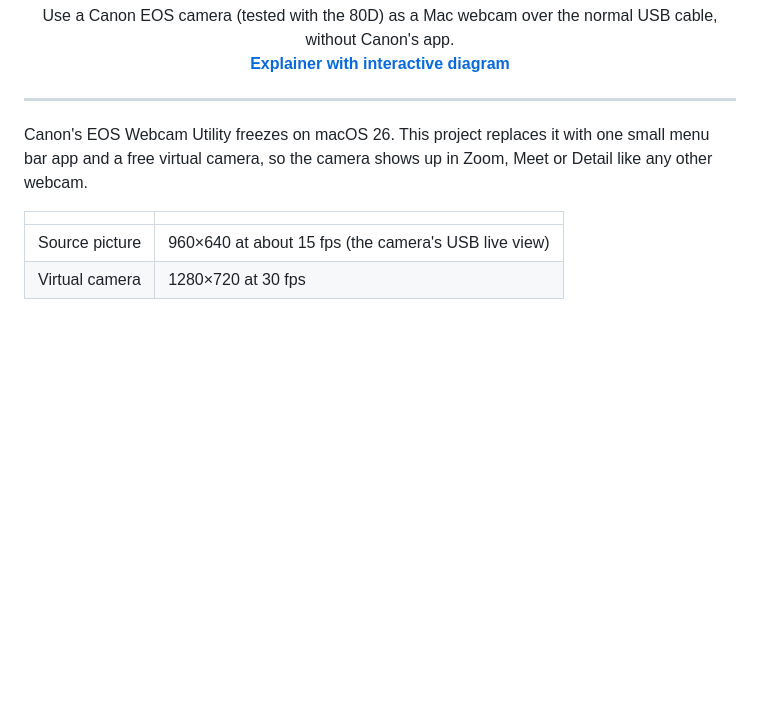
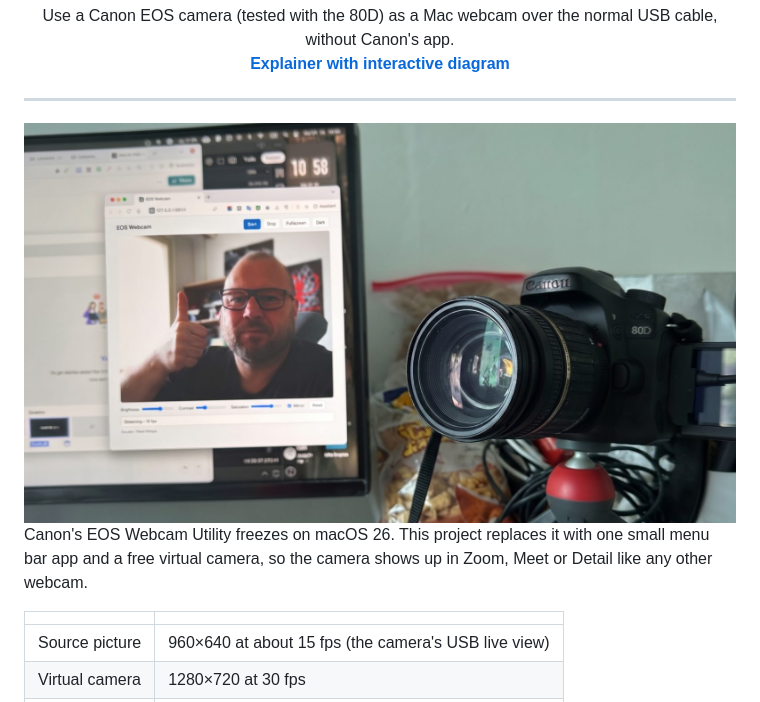
Before and after one commit to kotyzap/EOS-Webcam-via-USB-Mini, a Markdown page: README.md, the part around the change. GitHub-like rendering; pictures changed too: docs/img/setup.jpg (added); blank space fills up the shorter version.

Commit message:
Docs: setup photo at the top of the README and the site
Co-Authored-By: Claude Opus 5.5 <noreply@anthropic.com>
Claude-Session: https://claude.ai/code/session_01BecR93zLoGftfK2ewBuArN

```diff
--- a/README.md
+++ b/README.md
@@ -10,6 +10,8 @@
 </p>
 
 ---
+
+<img src="docs/img/setup.jpg" width="100%" alt="Canon EOS 80D on a small tripod next to a Mac monitor showing the EOS Webcam preview page streaming at 15 fps">
 
 Canon's EOS Webcam Utility freezes on macOS 26. This project replaces it with one small menu bar app and a free virtual camera, so the camera shows up in Zoom, Meet or Detail like any other webcam.
 
```
Also changed, not shown: 1 other file.
